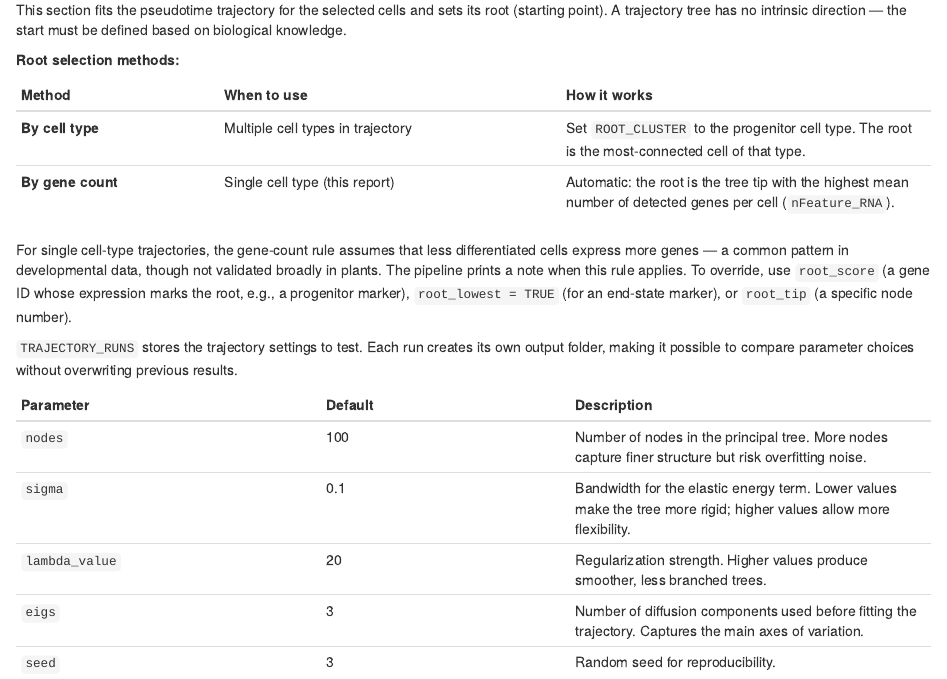
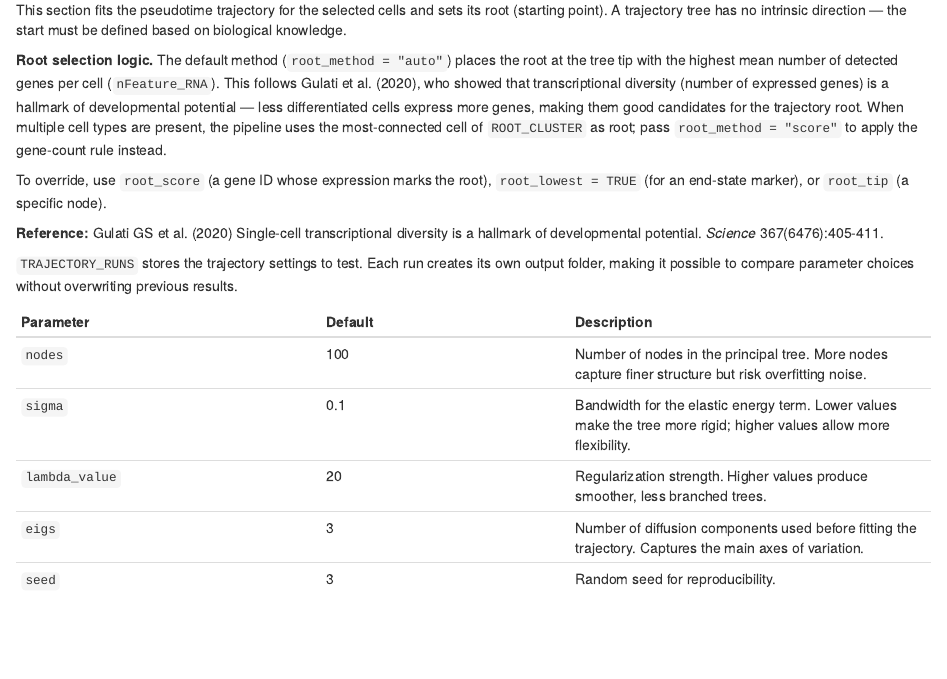
Before and after one commit to laboratoriorgit-lang/SingleCell, an R Markdown document (reports/arabidopsis_scRNAseq_pipeline.Rmd): the page in a window 1100 px wide, from 9490 px down. Rendered offline with R 4.5, knitr and Pandoc, with nearby package versions.

Commit message:
Section 21: cite Gulati et al. 2020 for root selection
- nFeature_RNA as proxy for developmental potential
- Reference: Science 367(6476):405-411
- Clarify root_method = 'score' option

```diff
--- a/reports/arabidopsis_scRNAseq_pipeline.Rmd
+++ b/reports/arabidopsis_scRNAseq_pipeline.Rmd
@@ -1811,19 +1811,20 @@ This section fits the pseudotime trajectory for the selected cells and sets its
 root (starting point). A trajectory tree has no intrinsic direction — the start
 must be defined based on biological knowledge.
 
-**Root selection methods:**
-
-| Method | When to use | How it works |
-|--------|-------------|--------------|
-| **By cell type** | Multiple cell types in trajectory | Set `ROOT_CLUSTER` to the progenitor cell type. The root is the most-connected cell of that type. |
-| **By gene count** | Single cell type (this report) | Automatic: the root is the tree tip with the highest mean number of detected genes per cell (`nFeature_RNA`). |
-
-For single cell-type trajectories, the gene-count rule assumes that less
-differentiated cells express more genes — a common pattern in developmental
-data, though not validated broadly in plants. The pipeline prints a note when
-this rule applies. To override, use `root_score` (a gene ID whose expression
-marks the root, e.g., a progenitor marker), `root_lowest = TRUE` (for an
-end-state marker), or `root_tip` (a specific node number).
+**Root selection logic.** The default method (`root_method = "auto"`) places the
+root at the tree tip with the highest mean number of detected genes per cell
+(`nFeature_RNA`). This follows Gulati et al. (2020), who showed that
+transcriptional diversity (number of expressed genes) is a hallmark of
+developmental potential — less differentiated cells express more genes, making
+them good candidates for the trajectory root. When multiple cell types are
+present, the pipeline uses the most-connected cell of `ROOT_CLUSTER` as root;
+pass `root_method = "score"` to apply the gene-count rule instead.
+
+To override, use `root_score` (a gene ID whose expression marks the root),
+`root_lowest = TRUE` (for an end-state marker), or `root_tip` (a specific node).
+
+**Reference:** Gulati GS et al. (2020) Single-cell transcriptional diversity is
+a hallmark of developmental potential. *Science* 367(6476):405-411.
 
 `TRAJECTORY_RUNS` stores the trajectory settings to test. Each run creates its
 own output folder, making it possible to compare parameter choices without
```
